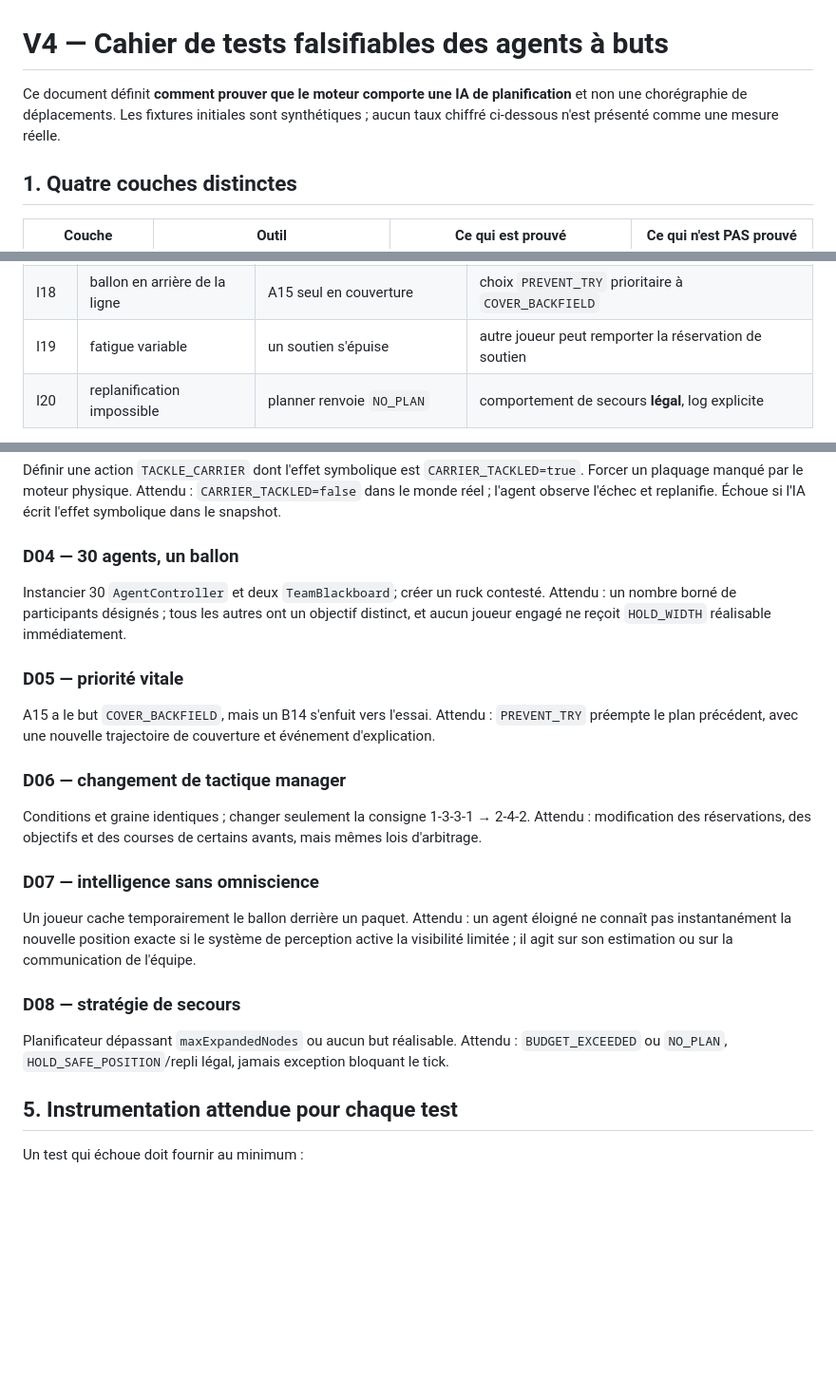
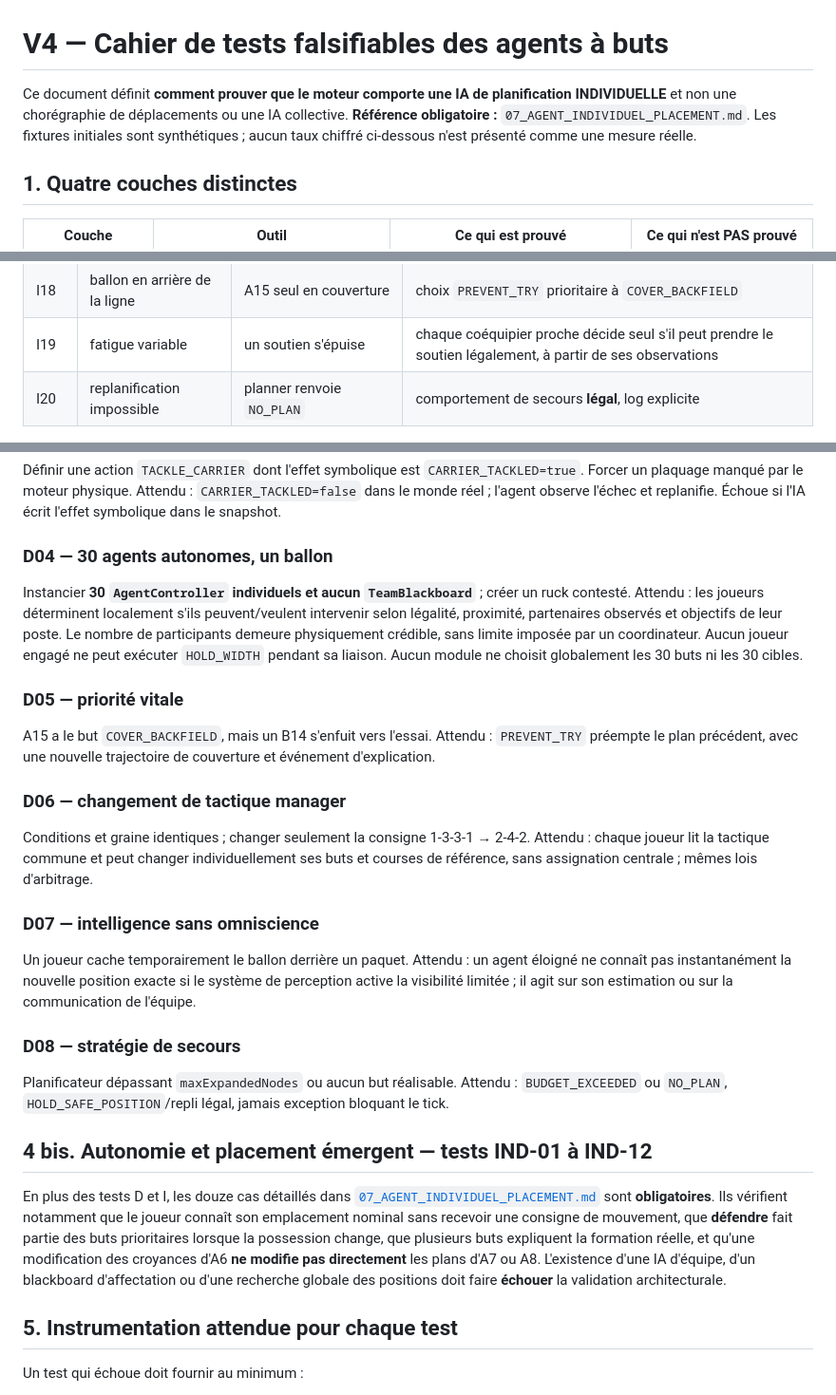
Before and after one commit to sebadiaz/Rugby.-Manager, a Markdown page: docs/SIMULATION_V4/06_TESTS_AGENTS.md, 3 parts joined by grey strips. Shown at 95% size. Rendered like a GitHub page; blank space fills up the shorter version.

Commit message:
docs(tests): prouver la décision et le déplacement individuels de chaque joueur

```diff
--- a/docs/SIMULATION_V4/06_TESTS_AGENTS.md
+++ b/docs/SIMULATION_V4/06_TESTS_AGENTS.md
@@ -1,6 +1,6 @@
 # V4 — Cahier de tests falsifiables des agents à buts
 
-Ce document définit **comment prouver que le moteur comporte une IA de planification** et non une chorégraphie de déplacements. Les fixtures initiales sont synthétiques ; aucun taux chiffré ci-dessous n'est présenté comme une mesure réelle.
+Ce document définit **comment prouver que le moteur comporte une IA de planification INDIVIDUELLE** et non une chorégraphie de déplacements ou une IA collective. **Référence obligatoire :** `07_AGENT_INDIVIDUEL_PLACEMENT.md`. Les fixtures initiales sont synthétiques ; aucun taux chiffré ci-dessous n'est présenté comme une mesure réelle.
 
 ## 1. Quatre couches distinctes
 
@@ -54,7 +54,7 @@ Ce document définit **comment prouver que le moteur comporte une IA de planific
 | I16 | S10 | A14 aplati ou plaqué | le moteur reste seul à attribuer l'essai |
 | I17 | défense | A13 fixe B13 | défense adapte plan en fonction du nouvel intervalle |
 | I18 | ballon en arrière de la ligne | A15 seul en couverture | choix `PREVENT_TRY` prioritaire à `COVER_BACKFIELD` |
-| I19 | fatigue variable | un soutien s'épuise | autre joueur peut remporter la réservation de soutien |
+| I19 | fatigue variable | un soutien s'épuise | chaque coéquipier proche décide seul s'il peut prendre le soutien légalement, à partir de ses observations |
 | I20 | replanification impossible | planner renvoie `NO_PLAN` | comportement de secours **légal**, log explicite |
 
 Les I01–I20 sont des exigences futures : **aucune promesse qu'ils passent déjà**. Chaque PR doit implémenter les tests relatifs aux tâches modifiées.
@@ -73,9 +73,9 @@ Le 9 commence `MOVE_TO_RUCK` ; un défenseur coupe le couloir du 10 **pendant le
 
 Définir une action `TACKLE_CARRIER` dont l'effet symbolique est `CARRIER_TACKLED=true`. Forcer un plaquage manqué par le moteur physique. Attendu : `CARRIER_TACKLED=false` dans le monde réel ; l'agent observe l'échec et replanifie. Échoue si l'IA écrit l'effet symbolique dans le snapshot.
 
-### D04 — 30 agents, un ballon
+### D04 — 30 agents autonomes, un ballon
 
-Instancier 30 `AgentController` et deux `TeamBlackboard`; créer un ruck contesté. Attendu : un nombre borné de participants désignés ; tous les autres ont un objectif distinct, et aucun joueur engagé ne reçoit `HOLD_WIDTH` réalisable immédiatement.
+Instancier **30 `AgentController` individuels et aucun `TeamBlackboard`** ; créer un ruck contesté. Attendu : les joueurs déterminent localement s'ils peuvent/veulent intervenir selon légalité, proximité, partenaires observés et objectifs de leur poste. Le nombre de participants demeure physiquement crédible, sans limite imposée par un coordinateur. Aucun joueur engagé ne peut exécuter `HOLD_WIDTH` pendant sa liaison. Aucun module ne choisit globalement les 30 buts ni les 30 cibles.
 
 ### D05 — priorité vitale
 
@@ -83,7 +83,7 @@ A15 a le but `COVER_BACKFIELD`, mais un B14 s'enfuit vers l'essai. Attendu : `PR
 
 ### D06 — changement de tactique manager
 
-Conditions et graine identiques ; changer seulement la consigne 1-3-3-1 → 2-4-2. Attendu : modification des réservations, des objectifs et des courses de certains avants, mais mêmes lois d'arbitrage.
+Conditions et graine identiques ; changer seulement la consigne 1-3-3-1 → 2-4-2. Attendu : chaque joueur lit la tactique commune et peut changer individuellement ses buts et courses de référence, sans assignation centrale ; mêmes lois d'arbitrage.
 
 ### D07 — intelligence sans omniscience
 
@@ -92,6 +92,10 @@ Un joueur cache temporairement le ballon derrière un paquet. Attendu : un agent
 ### D08 — stratégie de secours
 
 Planificateur dépassant `maxExpandedNodes` ou aucun but réalisable. Attendu : `BUDGET_EXCEEDED` ou `NO_PLAN`, `HOLD_SAFE_POSITION`/repli légal, jamais exception bloquant le tick.
+
+## 4 bis. Autonomie et placement émergent — tests IND-01 à IND-12
+
+En plus des tests D et I, les douze cas détaillés dans [`07_AGENT_INDIVIDUEL_PLACEMENT.md`](07_AGENT_INDIVIDUEL_PLACEMENT.md) sont **obligatoires**. Ils vérifient notamment que le joueur connaît son emplacement nominal sans recevoir une consigne de mouvement, que **défendre** fait partie des buts prioritaires lorsque la possession change, que plusieurs buts expliquent la formation réelle, et qu'une modification des croyances d'A6 **ne modifie pas directement** les plans d'A7 ou A8. L'existence d'une IA d'équipe, d'un blackboard d'affectation ou d'une recherche globale des positions doit faire **échouer** la validation architecturale.
 
 ## 5. Instrumentation attendue pour chaque test
 
```
Also changed, not shown: other parts of docs/SIMULATION_V4/06_TESTS_AGENTS.md (+2 -2 lines).
